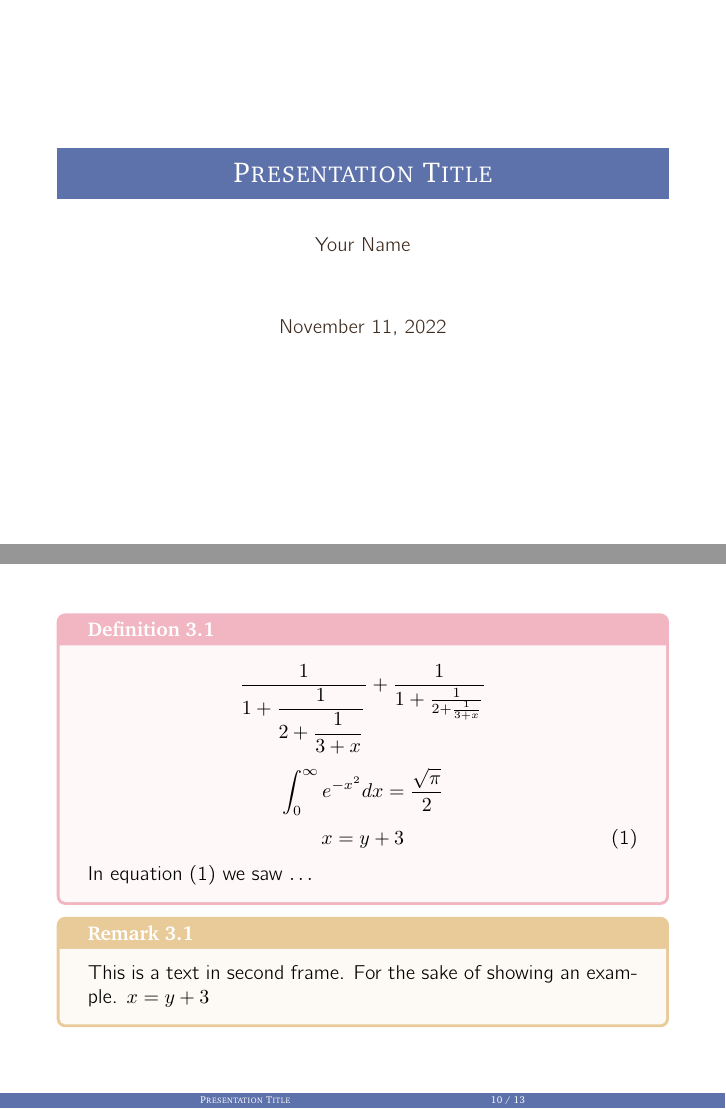
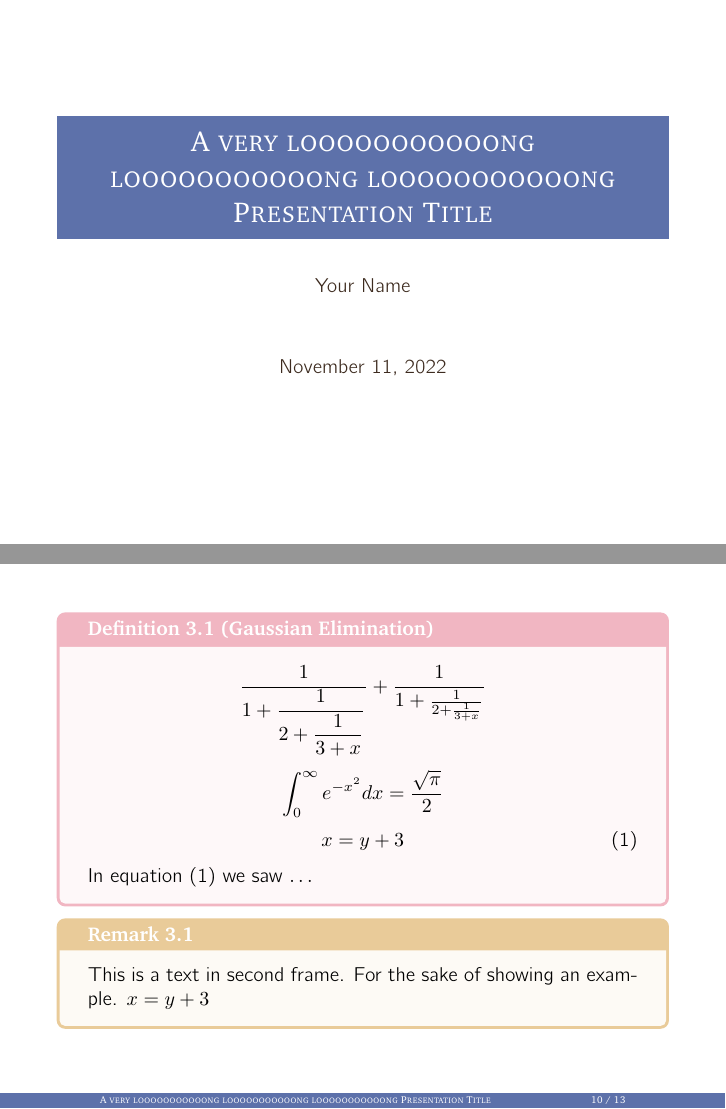
Before and after one commit to FUSHIGINAHITO/beamerTemplate, LaTeX slides (main.tex): pages 1 and 10 of 13, joined at a grey line. Compiled offline with pdfLaTeX.

Commit message:
Update main.tex

```diff
--- a/main.tex
+++ b/main.tex
@@ -1,4 +1,6 @@
 \documentclass[10pt]{beamer}
+
+\usepackage{fontawesome}
 
 % \makeatletter
 % \g@addto@macro\normalsize{%
@@ -239,9 +241,9 @@
 }
 
 % 修改item样式
-\setbeamertemplate{itemize item}{$\color{color5}\clubsuit$}
-\setbeamertemplate{itemize subitem}{$\color{color5}\diamondsuit$}
-\setbeamertemplate{itemize subsubitem}{$\color{color5}\spadesuit$}
+\setbeamertemplate{itemize item}{\color{color5}\faSunO}
+\setbeamertemplate{itemize subitem}{\color{color5}\faMoonO}
+\setbeamertemplate{itemize subsubitem}{\color{color5}\faStarO}
 \setbeamerfont{enumerate item}{family=\fontfamily{bch}\selectfont}
 \setbeamerfont{enumerate subitem}{family=\fontfamily{bch}\selectfont}
 \setbeamerfont{enumerate subsubitem}{family=\fontfamily{bch}\selectfont}
@@ -252,7 +254,7 @@
 %-------------------正文-------------------------%
 
 \author{Your Name}
-\title{Presentation Title}
+\title{A very looooooooooong  looooooooooong  looooooooooong Presentation Title}
 \date{\today}
 
 \begin{document}
@@ -363,7 +365,7 @@ For the sake of showing an example.
 \end{frame}
 
 \begin{frame}
-  \begin{mydef}
+  \begin{mydef}[(Gaussian Elimination)]
     $$
  \frac{1}{\displaystyle 1+
    \frac{1}{\displaystyle 2+
```
